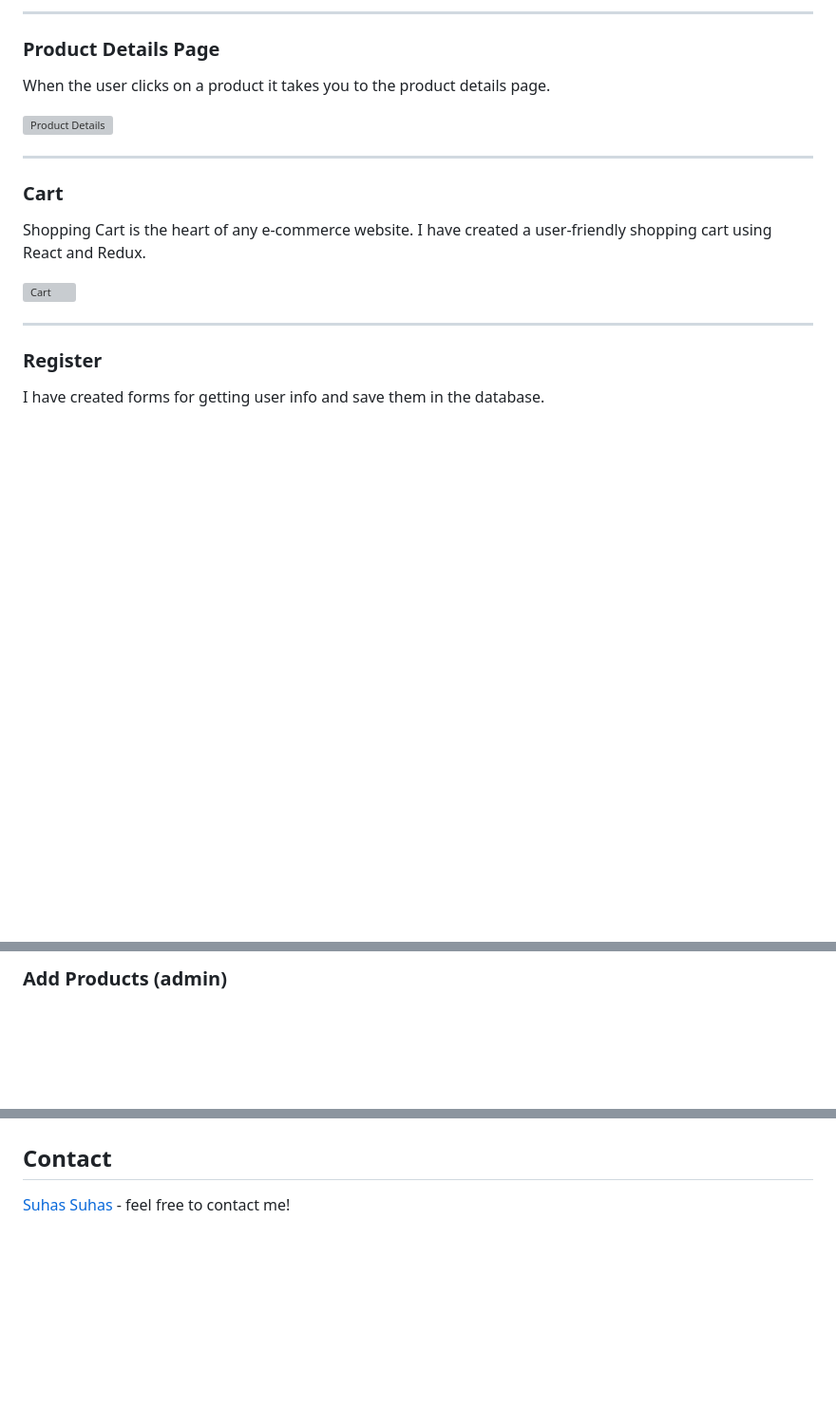
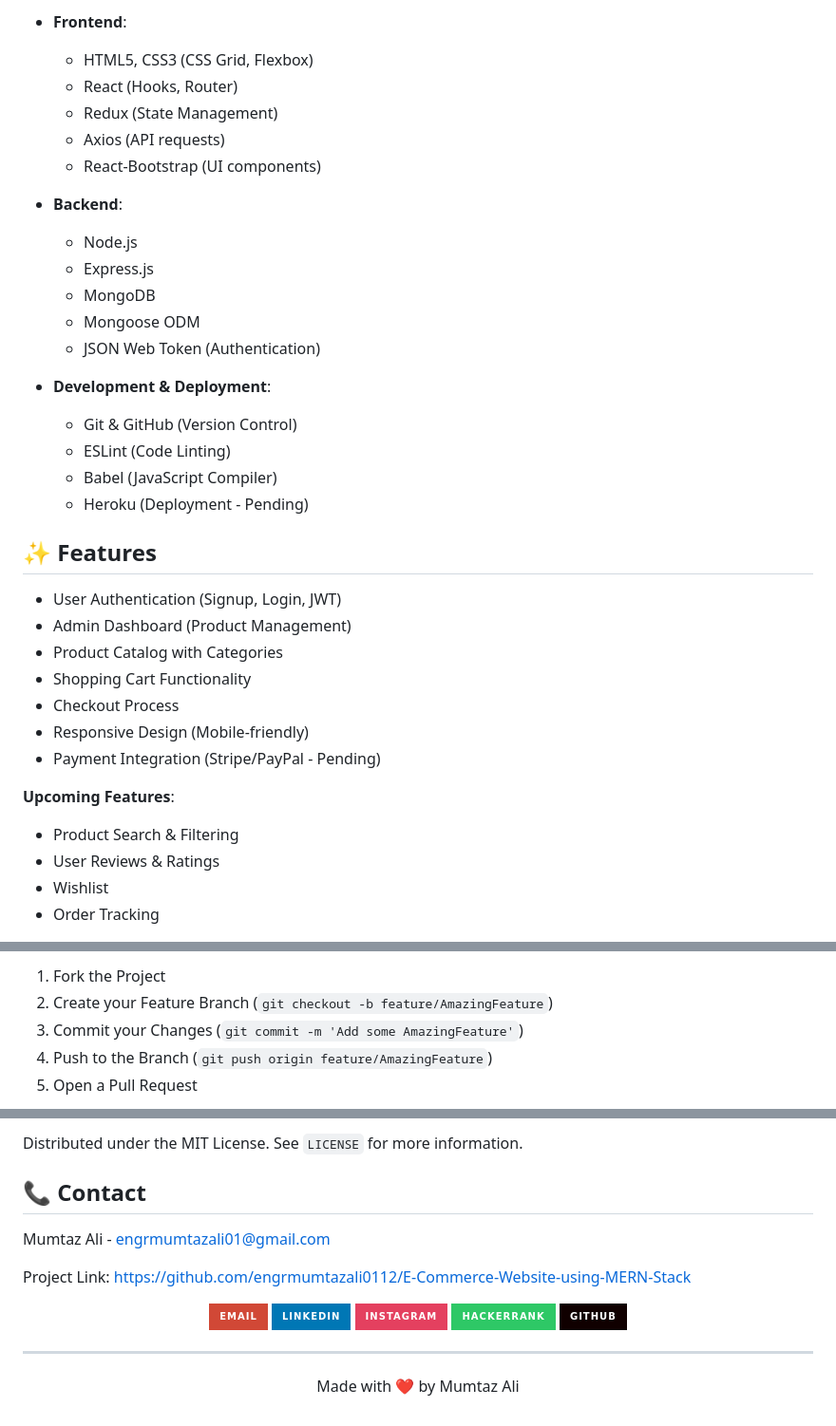
Before and after one commit to engrmumtazali0112/Digital_Empowerment_Pakistan_Internships, a Markdown page: E-Commerce-Website-using-MERN-Stack/README.md, 3 parts joined by grey strips. Shown at 95% size. GitHub-like rendering; badges without logos; blank space fills up the shorter version; grey boxes are pictures that could not be loaded.

```diff
--- a/E-Commerce-Website-using-MERN-Stack/README.md
+++ b/E-Commerce-Website-using-MERN-Stack/README.md
@@ -68,18 +59,37 @@ This is the home page of e-commerce. It shows a list of products. It also uses R
 
-________________________________________________________
+- **Frontend**:
+  - HTML5, CSS3 (CSS Grid, Flexbox)
+  - React (Hooks, Router)
+  - Redux (State Management)
+  - Axios (API requests)
+  - React-Bootstrap (UI components)
 
-### Product Details Page
-When the user clicks on a product it takes you to the product details page.
+- **Backend**:
+  - Node.js
+  - Express.js
+  - MongoDB
+  - Mongoose ODM
+  - JSON Web Token (Authentication)
 
-![Product Details](Screenshots/product-details.png)
-________________________________________________________
+- **Development & Deployment**:
+  - Git & GitHub (Version Control)
+  - ESLint (Code Linting)
+  - Babel (JavaScript Compiler)
+  - Heroku (Deployment - Pending)
 
-### Cart
-Shopping Cart is the heart of any e-commerce website. I have created a user-friendly shopping cart using React and Redux.
+## ✨ Features
 
-![Cart](Screenshots/cart.png)
-________________________________________________________
+- User Authentication (Signup, Login, JWT)
+- Admin Dashboard (Product Management)
+- Product Catalog with Categories
+- Shopping Cart Functionality
+- Checkout Process
+- Responsive Design (Mobile-friendly)
+- Payment Integration (Stripe/PayPal - Pending)
 
-### Register
-I have created forms for getting user info and save them in the database.
+**Upcoming Features**:
+- Product Search & Filtering
+- User Reviews & Ratings
+- Wishlist
+- Order Tracking
 
@@ -116,3 +136,7 @@ ________________________________________________________
 
-### Add Products (admin)
+1. Fork the Project
+2. Create your Feature Branch (`git checkout -b feature/AmazingFeature`)
+3. Commit your Changes (`git commit -m 'Add some AmazingFeature'`)
+4. Push to the Branch (`git push origin feature/AmazingFeature`)
+5. Open a Pull Request
 
@@ -121,4 +144,20 @@ ________________________________________________________
 
+Distributed under the MIT License. See `LICENSE` for more information.
 
-## Contact
-[Suhas Suhas](https://www.suhassalian.netlify.com/) - feel free to contact me!
+## 📞 Contact
+
+Mumtaz Ali - [engrmumtazali01@gmail.com](mailto:engrmumtazali01@gmail.com)
+
+Project Link: [https://github.com/engrmumtazali0112/E-Commerce-Website-using-MERN-Stack](https://github.com/engrmumtazali0112/E-Commerce-Website-using-MERN-Stack)
+
+<p align="center">
+  <a href="mailto:engrmumtazali01@gmail.com"><img src="https://img.shields.io/badge/Email-D14836?style=for-the-badge&logo=gmail&logoColor=white"/></a>
+  <a href="https://www.linkedin.com/in/mumtaz-ali"><img src="https://img.shields.io/badge/LinkedIn-0077B5?style=for-the-badge&logo=linkedin&logoColor=white"/></a>
+  <a href="https://www.instagram.com/its_maliyzi"><img src="https://img.shields.io/badge/Instagram-E4405F?style=for-the-badge&logo=instagram&logoColor=white"/></a>
+  <a href="https://www.hackerrank.com/profile/engrmumtazali01"><img src="https://img.shields.io/badge/-Hackerrank-2EC866?style=for-the-badge&logo=HackerRank&logoColor=white"/></a>
+  <a href="https://github.com/engrmumtazali0112"><img src="https://img.shields.io/badge/GitHub-100000?style=for-the-badge&logo=github&logoColor=white"/></a>
+</p>
+
+---
+
+<p align="center">Made with ❤️ by Mumtaz Ali</p>
```
Also changed, not shown: other parts of E-Commerce-Website-using-MERN-Stack/README.md (+77 -77 lines).
